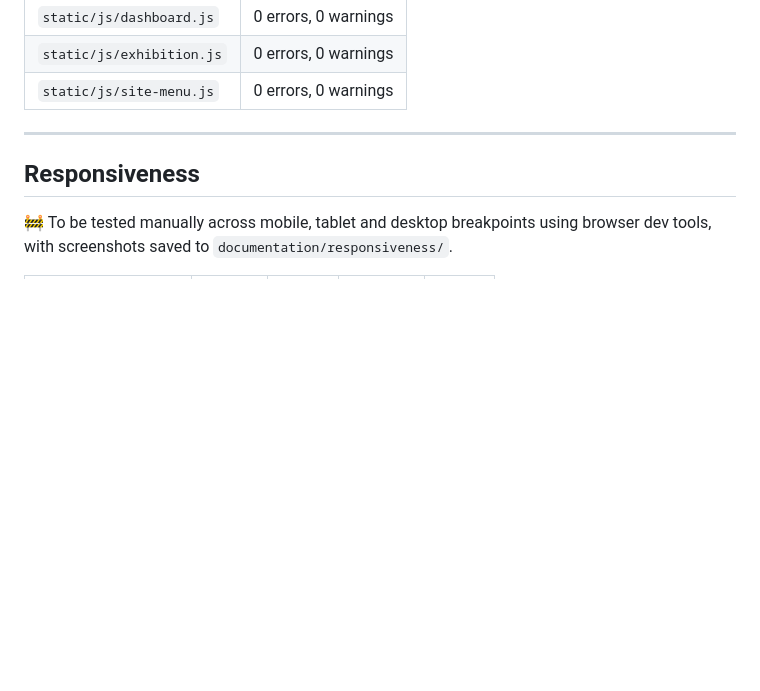
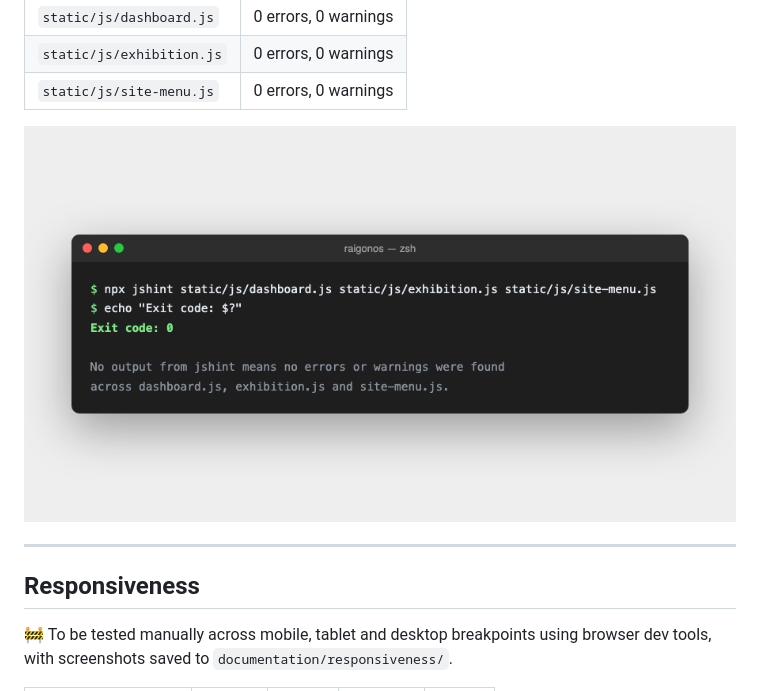
Before and after one commit to raigonlab/raigonos, a Markdown page: TESTING.md, the part around the change. Rendered like a GitHub page; pictures changed too: documentation/validation/jshint-terminal.png (added); blank space fills up the shorter version.

Commit message:
TESTING: add terminal screenshot for the JSHint run

```diff
--- a/TESTING.md
+++ b/TESTING.md
@@ -86,6 +86,8 @@ npx jshint static/js/dashboard.js static/js/exhibition.js static/js/site-menu.js
 | `static/js/dashboard.js` | 0 errors, 0 warnings |
 | `static/js/exhibition.js` | 0 errors, 0 warnings |
 | `static/js/site-menu.js` | 0 errors, 0 warnings |
+
+![JSHint run, exit code 0](documentation/validation/jshint-terminal.png)
 
 ---
 
```
